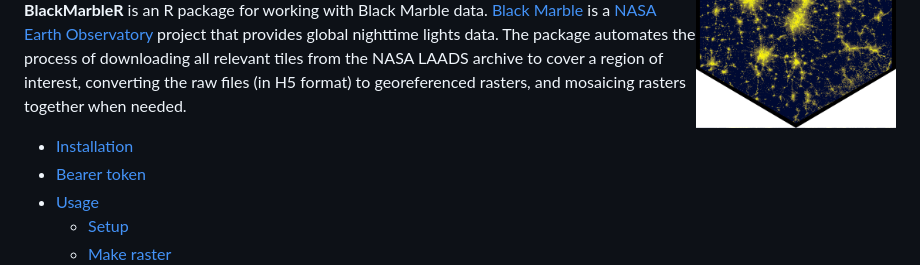
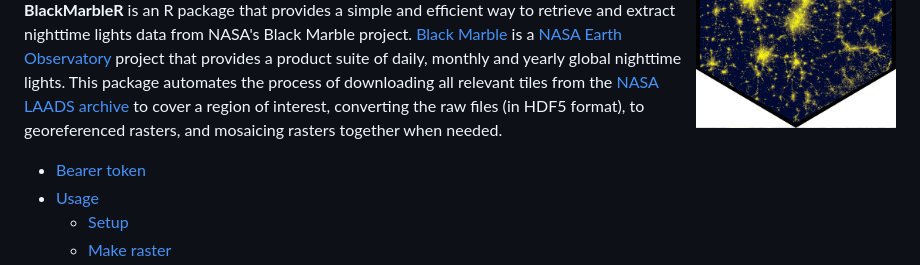
Before and after one commit to worldbank/blackmarbler, a Markdown page: README.md, the part around the change printed below. Drawn GitHub-style.

Commit message:
Updaate README

```diff
--- a/README.md
+++ b/README.md
@@ -8,8 +12,7 @@
 <!-- badges: end -->
 
-__BlackMarbleR__ is an R package for working with Black Marble data. [Black Marble](https://blackmarble.gsfc.nasa.gov/) is a [NASA Earth Observatory](https://earthobservatory.nasa.gov/) project that provides global nighttime lights data. The package automates the process of downloading all relevant tiles from the NASA LAADS archive to cover a region of interest, converting the raw files (in H5 format) to georeferenced rasters, and mosaicing rasters together when needed.
+**BlackMarbleR** is an R package that provides a simple and efficient way to retrieve and extract nighttime lights data from NASA's Black Marble project. [Black Marble](https://blackmarble.gsfc.nasa.gov) is a [NASA Earth Observatory](https://earthobservatory.nasa.gov) project that provides a product suite of daily, monthly and yearly global nighttime lights. This package automates the process of downloading all relevant tiles from the [NASA LAADS archive](https://ladsweb.modaps.eosdis.nasa.gov/archive/allData/5000/VNP46A3/) to cover a region of interest, converting the raw files (in HDF5 format), to georeferenced rasters, and mosaicing rasters together when needed.
 
-* [Installation](#installation)
 * [Bearer token](#token)
 * [Usage](#usage)
   * [Setup](#setup)
```
Also changed, not shown: other parts of README.md (+39 -35 lines).
